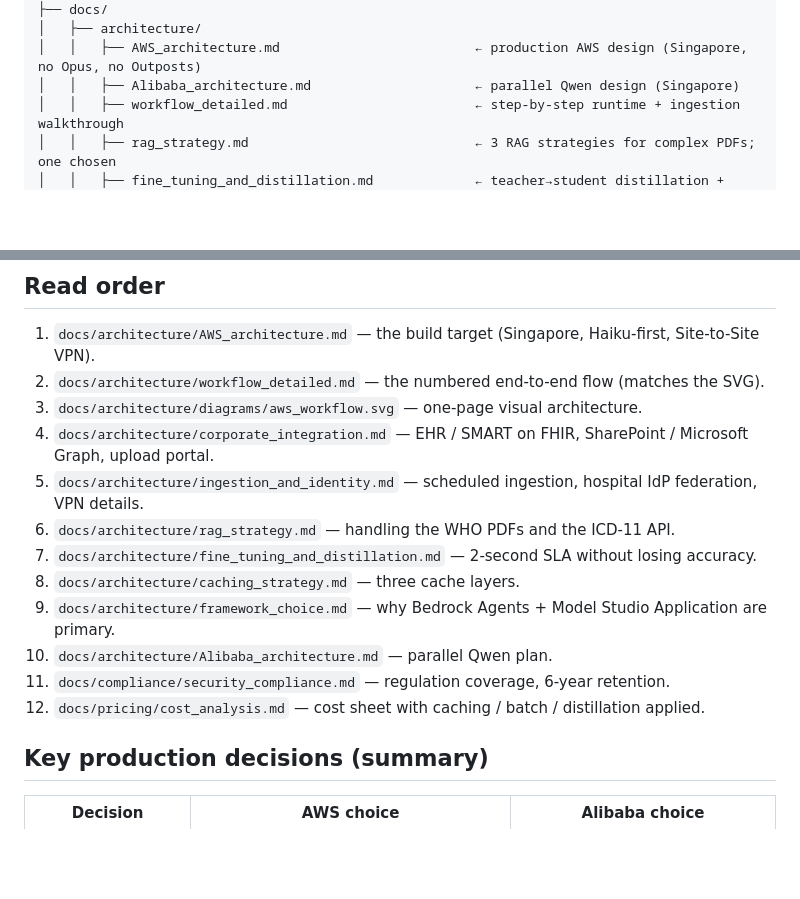
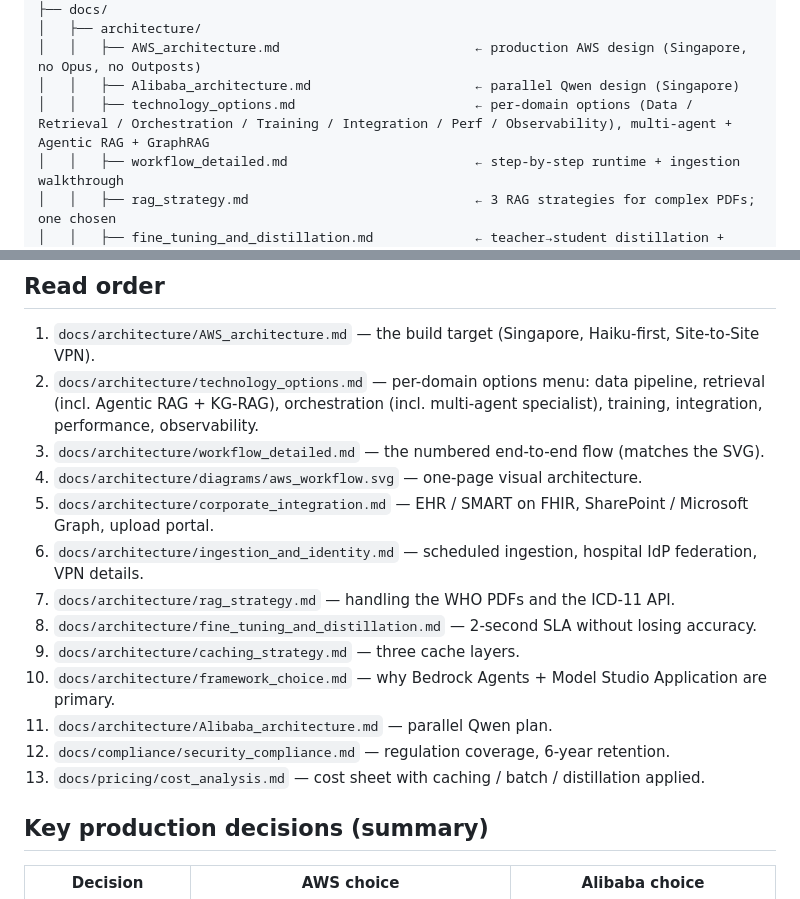
Before and after one commit to toannd021104/Nova-Health-Tech, a Markdown page: README.md, 2 parts joined by grey strips. Drawn GitHub-style; blank space fills up the shorter version.

```diff
--- a/README.md
+++ b/README.md
@@ -27,6 +27,7 @@ Production proposal for Nova Health Tech's clinical decision-support GenAI assis
 │   ├── architecture/
 │   │   ├── AWS_architecture.md                         ← production AWS design (Singapore, no Opus, no Outposts)
 │   │   ├── Alibaba_architecture.md                     ← parallel Qwen design (Singapore)
+│   │   ├── technology_options.md                       ← per-domain options (Data / Retrieval / Orchestration / Training / Integration / Perf / Observability), multi-agent + Agentic RAG + GraphRAG
 │   │   ├── workflow_detailed.md                        ← step-by-step runtime + ingestion walkthrough
 │   │   ├── rag_strategy.md                             ← 3 RAG strategies for complex PDFs; one chosen
 │   │   ├── fine_tuning_and_distillation.md             ← teacher→student distillation + tone via hyperparams
@@ -68,17 +69,18 @@ Production proposal for Nova Health Tech's clinical decision-support GenAI assis
 ## Read order
 
 1. `docs/architecture/AWS_architecture.md` — the build target (Singapore, Haiku-first, Site-to-Site VPN).
-2. `docs/architecture/workflow_detailed.md` — the numbered end-to-end flow (matches the SVG).
-3. `docs/architecture/diagrams/aws_workflow.svg` — one-page visual architecture.
-4. `docs/architecture/corporate_integration.md` — EHR / SMART on FHIR, SharePoint / Microsoft Graph, upload portal.
-5. `docs/architecture/ingestion_and_identity.md` — scheduled ingestion, hospital IdP federation, VPN details.
-6. `docs/architecture/rag_strategy.md` — handling the WHO PDFs and the ICD-11 API.
-7. `docs/architecture/fine_tuning_and_distillation.md` — 2-second SLA without losing accuracy.
-8. `docs/architecture/caching_strategy.md` — three cache layers.
-9. `docs/architecture/framework_choice.md` — why Bedrock Agents + Model Studio Application are primary.
-10. `docs/architecture/Alibaba_architecture.md` — parallel Qwen plan.
-11. `docs/compliance/security_compliance.md` — regulation coverage, 6-year retention.
-12. `docs/pricing/cost_analysis.md` — cost sheet with caching / batch / distillation applied.
+2. `docs/architecture/technology_options.md` — per-domain options menu: data pipeline, retrieval (incl. Agentic RAG + KG-RAG), orchestration (incl. multi-agent specialist), training, integration, performance, observability.
+3. `docs/architecture/workflow_detailed.md` — the numbered end-to-end flow (matches the SVG).
+4. `docs/architecture/diagrams/aws_workflow.svg` — one-page visual architecture.
+5. `docs/architecture/corporate_integration.md` — EHR / SMART on FHIR, SharePoint / Microsoft Graph, upload portal.
+6. `docs/architecture/ingestion_and_identity.md` — scheduled ingestion, hospital IdP federation, VPN details.
+7. `docs/architecture/rag_strategy.md` — handling the WHO PDFs and the ICD-11 API.
+8. `docs/architecture/fine_tuning_and_distillation.md` — 2-second SLA without losing accuracy.
+9. `docs/architecture/caching_strategy.md` — three cache layers.
+10. `docs/architecture/framework_choice.md` — why Bedrock Agents + Model Studio Application are primary.
+11. `docs/architecture/Alibaba_architecture.md` — parallel Qwen plan.
+12. `docs/compliance/security_compliance.md` — regulation coverage, 6-year retention.
+13. `docs/pricing/cost_analysis.md` — cost sheet with caching / batch / distillation applied.
 
 ## Key production decisions (summary)
 
```
Also changed, not shown: docs/architecture/technology_options.md (added, +341 -0 lines).
